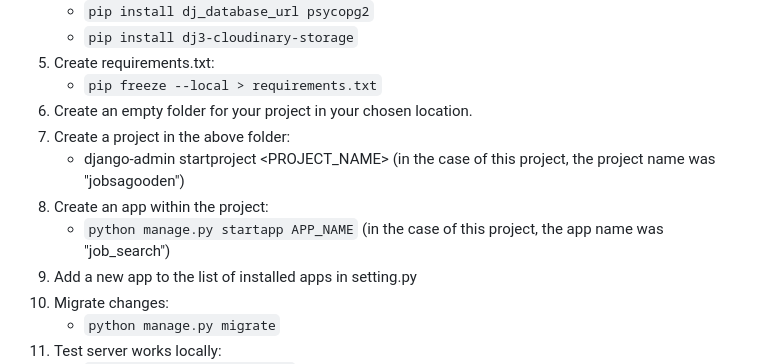
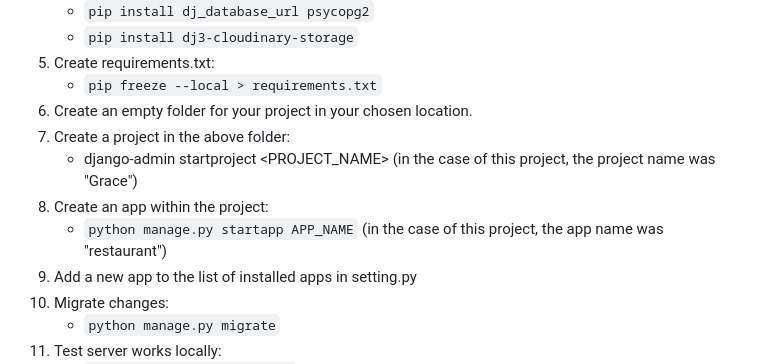
Before and after one commit to GeorgianF/Grace-P4-CI, a Markdown page: DEPLOYMENT.md, the part around the change. Rendered like a GitHub page.

Commit message:
update deployment

````diff
--- a/DEPLOYMENT.md
+++ b/DEPLOYMENT.md
@@ -17,9 +17,9 @@ Below are the steps I took to deploy the site to Heroku and any console commands
     * ```pip freeze --local > requirements.txt```
 1. Create an empty folder for your project in your chosen location.
 1. Create a project in the above folder:
-    * django-admin startproject <PROJECT_NAME> (in the case of this project, the project name was "jobsagooden")
+    * django-admin startproject <PROJECT_NAME> (in the case of this project, the project name was "Grace")
 1. Create an app within the project:
-    * ```python manage.py startapp APP_NAME``` (in the case of this project, the app name was "job_search")
+    * ```python manage.py startapp APP_NAME``` (in the case of this project, the app name was "restaurant")
 1. Add a new app to the list of installed apps in setting.py
 1. Migrate changes:
     * ```python manage.py migrate```
````
